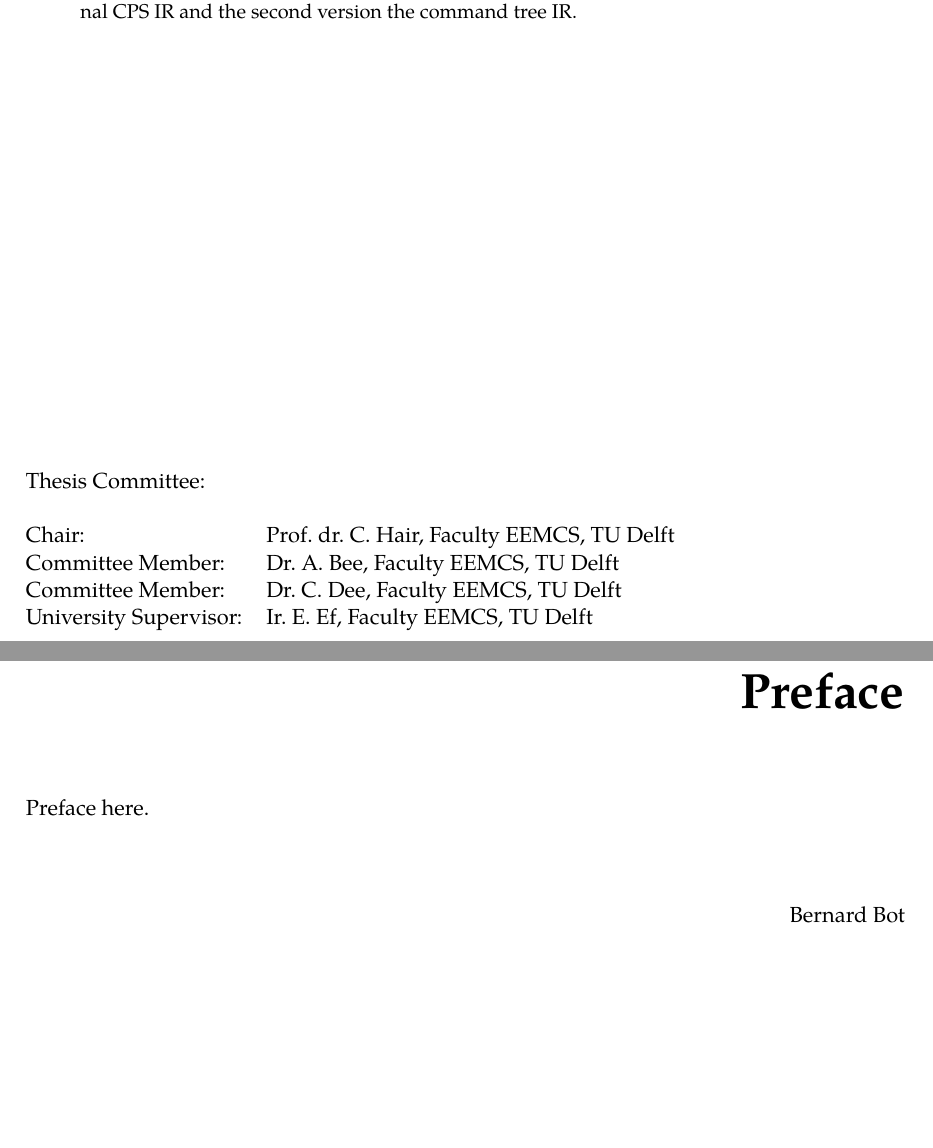
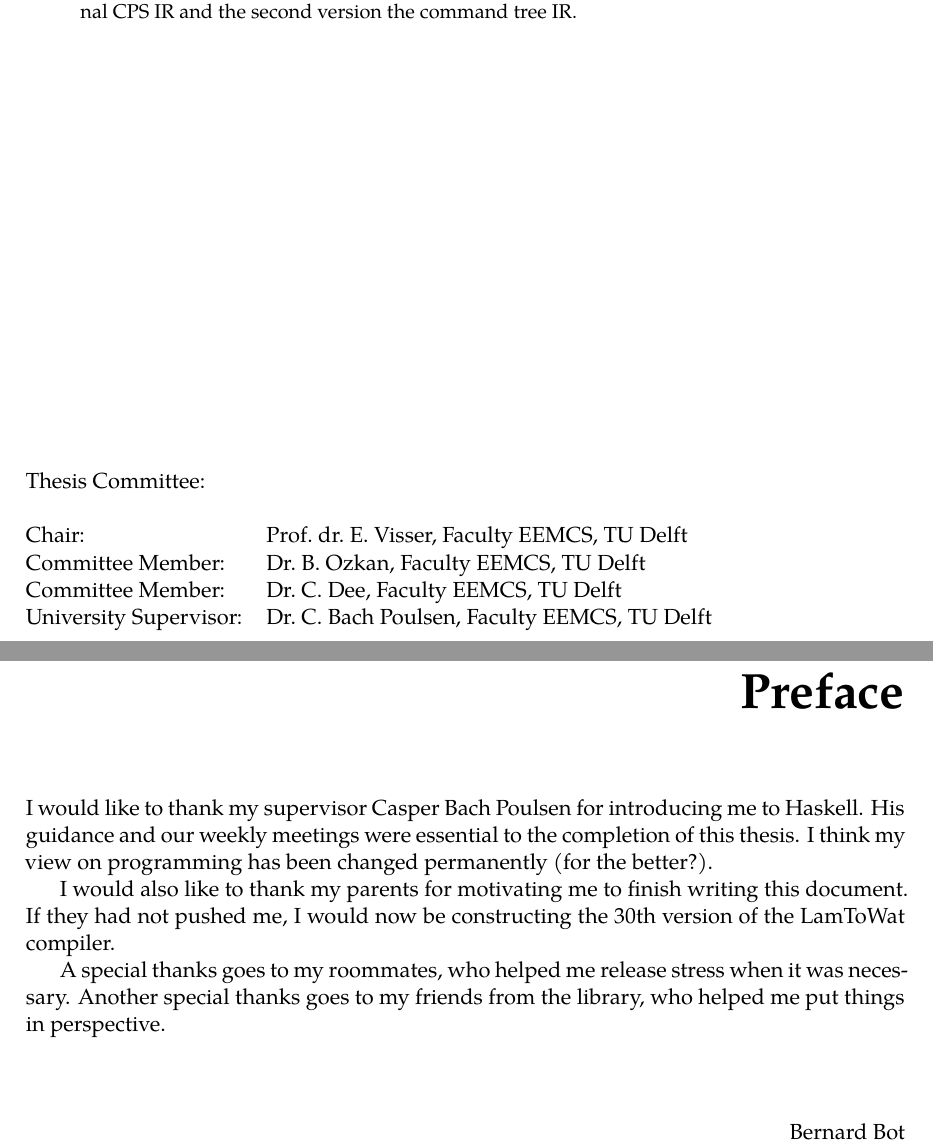
Before and after one commit to BernardBot/handyhaskell, a LaTeX thesis (src/document.tex, which reads src/000-committee.tex, src/010-preface.tex): two parts of pages 5 and 7 of 55, joined at a grey line, cut so that both start at the same text, the shorter picture padded with empty space. Compiled offline with XeLaTeX; a missing font is replaced by an installed copy or a similar font.

Commit message:
Addedd preface

```diff
--- a/src/000-committee.tex
+++ b/src/000-committee.tex
@@ -1,5 +1,5 @@
 Thesis Committee:\\\\
-Chair: & Prof.\ dr.\ C.\ Hair, Faculty EEMCS, TU Delft\\
-Committee Member: & Dr.\ A.\ Bee, Faculty EEMCS, TU Delft\\
+Chair: & Prof.\ dr.\ E.\ Visser, Faculty EEMCS, TU Delft\\
+Committee Member: & Dr.\ B.\ Ozkan, Faculty EEMCS, TU Delft\\
 Committee Member: & Dr.\ C.\ Dee, Faculty EEMCS, TU Delft\\
-University Supervisor: & Ir.\ E.\ Ef, Faculty EEMCS, TU Delft\\
+University Supervisor: & Dr.\ C.\ Bach Poulsen, Faculty EEMCS, TU Delft\\
--- a/src/010-preface.tex
+++ b/src/010-preface.tex
@@ -2,7 +2,12 @@
 
 \chapter{\label{chap:Preface}Preface}
 \addcontentsline{toc}{subsection}{Preface}
-Preface here.
+
+I would like to thank my supervisor Casper Bach Poulsen for introducing me to Haskell. His guidance and our weekly meetings were essential to the completion of this thesis. I think my view on programming has been changed permanently (for the better?).
+
+I would also like to thank my parents for motivating me to finish writing this document. If they had not pushed me, I would now be constructing the 30th version of the LamToWat compiler.
+
+A special thanks goes to my roommates, who helped me release stress when it was necessary. Another special thanks goes to my friends from the library, who helped me put things in perspective.
 
 \vspace{1cm}
 \begin{flushright}
```
